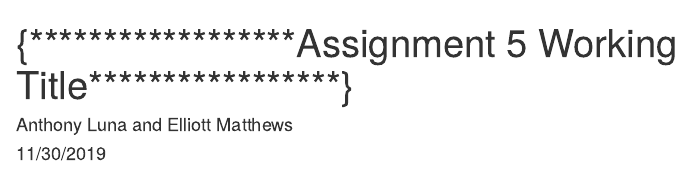
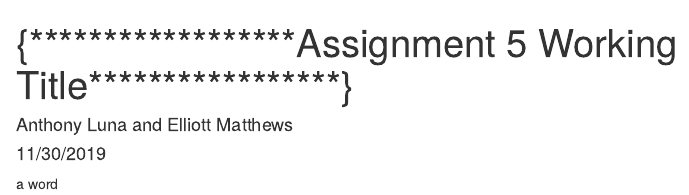
Before and after one commit to gmatthews-git/esm_206_a5_luna_matthews, an R Markdown document (esm_206_a5_luna_matthews.Rmd): the page in a window 1100 px wide, from its top. Rendered offline with R 4.5, knitr and Pandoc, with nearby package versions; column names are cleaned by a stand-in for the janitor package.

Commit message:
Anthony's first commit

````diff
--- a/esm_206_a5_luna_matthews.Rmd
+++ b/esm_206_a5_luna_matthews.Rmd
@@ -20,3 +20,6 @@ m_C_verts <- read_csv(here::here("data","mack_creek_vertebrates.csv")) %>%
   clean_names()
 
 ```
+
+
+a word
````
